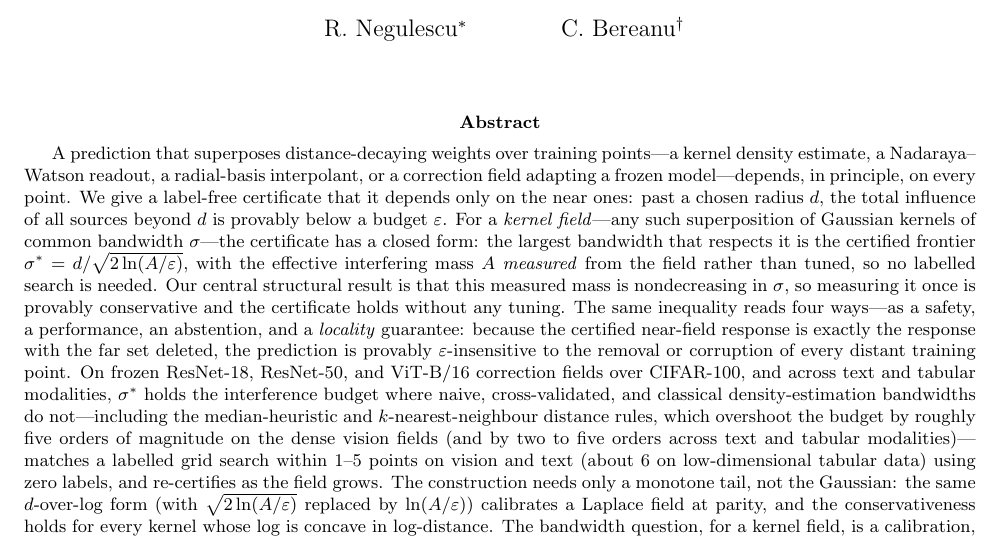
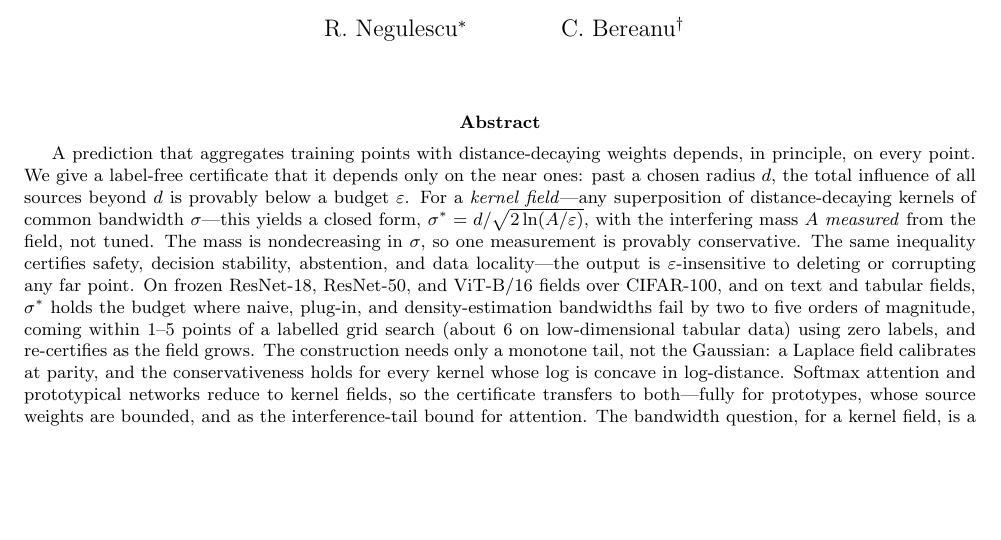
Before and after one commit to negulescu42/sigma-star, a LaTeX paper (rcp_paper.tex): part of page 1 of 9, cut so that both start at the same text, the shorter picture padded with empty space. Compiled offline with pdfLaTeX.

Commit message:
Abstract rewrite (v52): 8.40
- Compressed the abstract ~30%, leading with the guarantee before the machinery.
- Preserved both calibrated claims: grid-search quantification (1-5 pts, 2-5 orders)
  and the bounded/unbounded architecture distinction (full transfer for prototypes,
  interference-tail bound for attention).
- Terminology fix: 'cross-validated' -> 'plug-in' (no method in the body uses CV;
  Sheather-Jones is a plug-in rule, GP is likelihood-optimized).
- Internal referee 8.40 accept; Clarity 7.7->8.3, Calibration 8.8->8.9.

```diff
--- a/rcp_paper.tex
+++ b/rcp_paper.tex
@@ -28,7 +28,7 @@
 \begin{@twocolumnfalse}
 \maketitle
 \begin{abstract}
-A prediction that superposes distance-decaying weights over training points---a kernel density estimate, a Nadaraya--Watson readout, a radial-basis interpolant, or a correction field adapting a frozen model---depends, in principle, on every point. We give a label-free certificate that it depends only on the near ones: past a chosen radius $d$, the total influence of all sources beyond $d$ is provably below a budget $\varepsilon$. For a \emph{kernel field}---any such superposition of Gaussian kernels of common bandwidth $\sigma$---the certificate has a closed form: the largest bandwidth that respects it is the certified frontier $\sstar = d/\sqrt{2\ln(A/\varepsilon)}$, with the effective interfering mass $A$ \emph{measured} from the field rather than tuned, so no labelled search is needed. Our central structural result is that this measured mass is nondecreasing in $\sigma$, so measuring it once is provably conservative and the certificate holds without any tuning. The same inequality reads four ways---as a safety, a performance, an abstention, and a \emph{locality} guarantee: because the certified near-field response is exactly the response with the far set deleted, the prediction is provably $\varepsilon$-insensitive to the removal or corruption of every distant training point. On frozen ResNet-18, ResNet-50, and ViT-B/16 correction fields over CIFAR-100, and across text and tabular modalities, $\sstar$ holds the interference budget where naive, cross-validated, and classical density-estimation bandwidths do not---including the median-heuristic and $k$-nearest-neighbour distance rules, which overshoot the budget by roughly five orders of magnitude on the dense vision fields (and by two to five orders across text and tabular modalities)---matches a labelled grid search within $1$--$5$ points on vision and text (about $6$ on low-dimensional tabular data) using zero labels, and re-certifies as the field grows. The construction needs only a monotone tail, not the Gaussian: the same $d$-over-log form (with $\sqrt{2\ln(A/\varepsilon)}$ replaced by $\ln(A/\varepsilon)$) calibrates a Laplace field at parity, and the conservativeness holds for every kernel whose log is concave in log-distance. The bandwidth question, for a kernel field, is a calibration, not a search.
+A prediction that aggregates training points with distance-decaying weights depends, in principle, on every point. We give a label-free certificate that it depends only on the near ones: past a chosen radius $d$, the total influence of all sources beyond $d$ is provably below a budget $\varepsilon$. For a \emph{kernel field}---any superposition of distance-decaying kernels of common bandwidth $\sigma$---this yields a closed form, $\sstar = d/\sqrt{2\ln(A/\varepsilon)}$, with the interfering mass $A$ \emph{measured} from the field, not tuned. The mass is nondecreasing in $\sigma$, so one measurement is provably conservative. The same inequality certifies safety, decision stability, abstention, and data locality---the output is $\varepsilon$-insensitive to deleting or corrupting any far point. On frozen ResNet-18, ResNet-50, and ViT-B/16 fields over CIFAR-100, and on text and tabular fields, $\sstar$ holds the budget where naive, plug-in, and density-estimation bandwidths fail by two to five orders of magnitude, coming within $1$--$5$ points of a labelled grid search (about $6$ on low-dimensional tabular data) using zero labels, and re-certifies as the field grows. The construction needs only a monotone tail, not the Gaussian: a Laplace field calibrates at parity, and the conservativeness holds for every kernel whose log is concave in log-distance. Softmax attention and prototypical networks reduce to kernel fields, so the certificate transfers to both---fully for prototypes, whose source weights are bounded, and as the interference-tail bound for attention. The bandwidth question, for a kernel field, is a calibration, not a search.
 \end{abstract}
 \vspace{0.8em}
 \end{@twocolumnfalse}
```
Also changed, not shown: rcp_paper.pdf.
